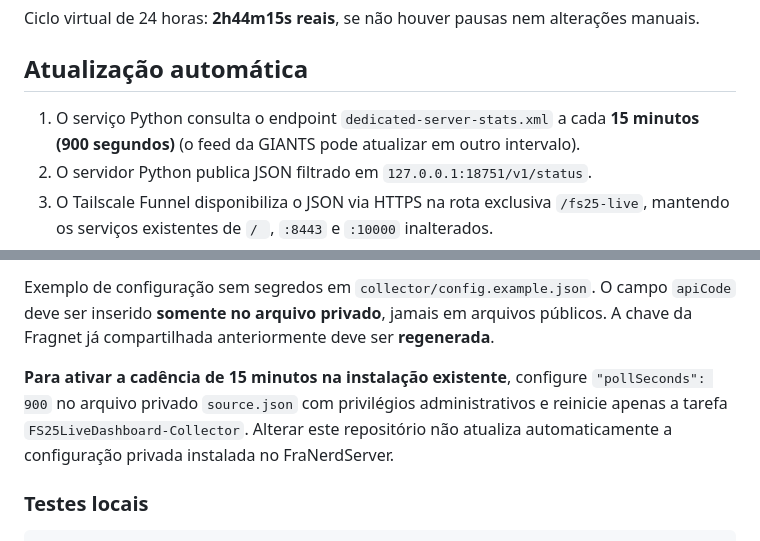
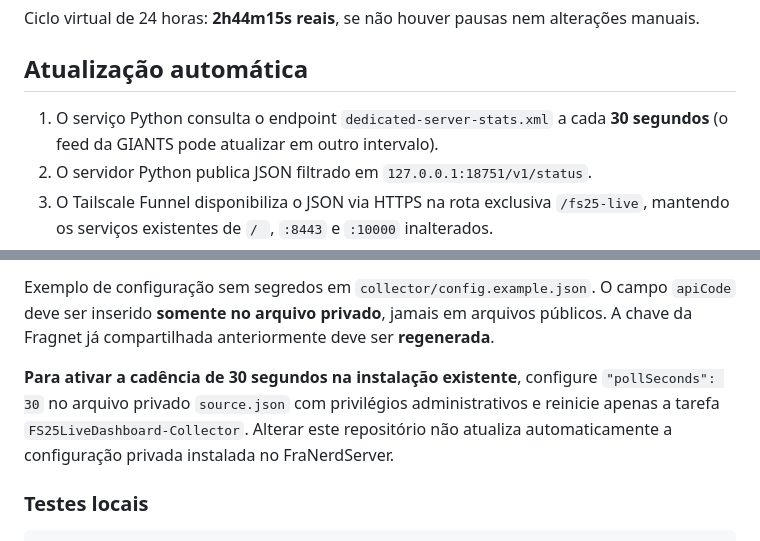
Before and after one commit to Franerd/fs25-live-dashboard, a Markdown page: README.md, 2 parts joined by grey strips. GitHub-like rendering.

Commit message:
Document 30-second polling schedule

```diff
--- a/README.md
+++ b/README.md
@@ -19,7 +19,7 @@ Ciclo virtual de 24 horas: **2h44m15s reais**, se não houver pausas nem altera
 
 ## Atualização automática
 
-1. O serviço Python consulta o endpoint `dedicated-server-stats.xml` a cada **15 minutos (900 segundos)** (o feed da GIANTS pode atualizar em outro intervalo).
+1. O serviço Python consulta o endpoint `dedicated-server-stats.xml` a cada **30 segundos** (o feed da GIANTS pode atualizar em outro intervalo).
 2. O servidor Python publica JSON filtrado em `127.0.0.1:18751/v1/status`.
 3. O Tailscale Funnel disponibiliza o JSON via HTTPS na rota exclusiva `/fs25-live`, mantendo os serviços existentes de `/ `, `:8443` e `:10000` inalterados.
 4. O site consulta esse endpoint a cada 10 segundos e interpola a hora entre amostras conforme a configuração do FastNight.
@@ -37,7 +37,7 @@ Ciclo virtual de 24 horas: **2h44m15s reais**, se não houver pausas nem altera
 
 Exemplo de configuração sem segredos em `collector/config.example.json`. O campo `apiCode` deve ser inserido **somente no arquivo privado**, jamais em arquivos públicos. A chave da Fragnet já compartilhada anteriormente deve ser **regenerada**.
 
-**Para ativar a cadência de 15 minutos na instalação existente**, configure `"pollSeconds": 900` no arquivo privado `source.json` com privilégios administrativos e reinicie apenas a tarefa `FS25LiveDashboard-Collector`. Alterar este repositório não atualiza automaticamente a configuração privada instalada no FraNerdServer.
+**Para ativar a cadência de 30 segundos na instalação existente**, configure `"pollSeconds": 30` no arquivo privado `source.json` com privilégios administrativos e reinicie apenas a tarefa `FS25LiveDashboard-Collector`. Alterar este repositório não atualiza automaticamente a configuração privada instalada no FraNerdServer.
 
 ### Testes locais
 
```
